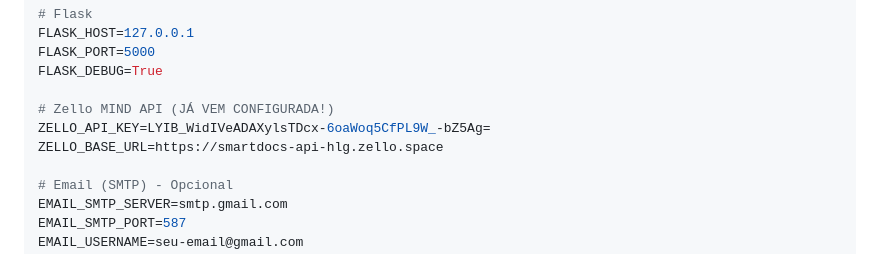
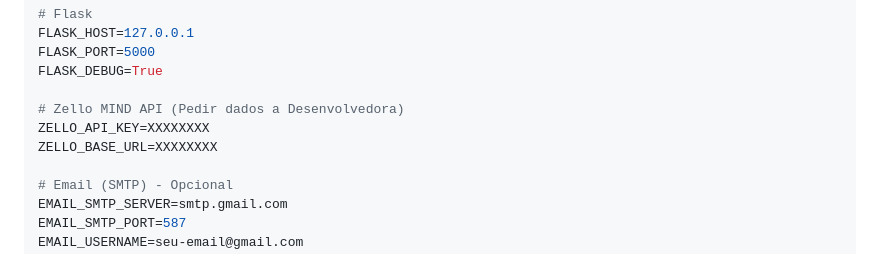
Before and after one commit to kassiacosta-z/hu-automation, a Markdown page: README.md, the part around the change. GitHub-like rendering.

```diff
--- a/README.md
+++ b/README.md
@@ -70,9 +70,9 @@ FLASK_HOST=127.0.0.1
 FLASK_PORT=5000
 FLASK_DEBUG=True
 
-# Zello MIND API (JÁ VEM CONFIGURADA!)
-ZELLO_API_KEY=LYIB_WidIVeADAXylsTDcx-6oaWoq5CfPL9W_-bZ5Ag=
-ZELLO_BASE_URL=https://smartdocs-api-hlg.zello.space
+# Zello MIND API (Pedir dados a Desenvolvedora)
+ZELLO_API_KEY=XXXXXXXX
+ZELLO_BASE_URL=XXXXXXXX
 
 # Email (SMTP) - Opcional
 EMAIL_SMTP_SERVER=smtp.gmail.com
```
